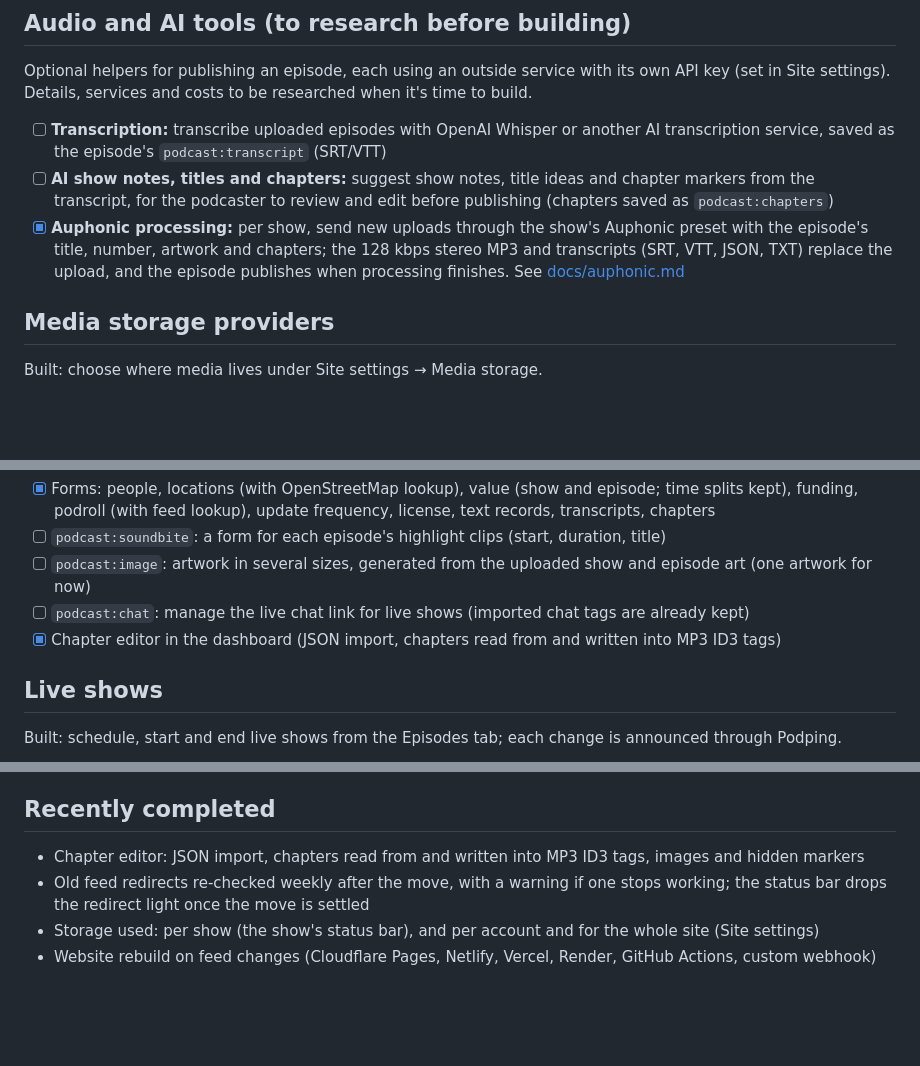
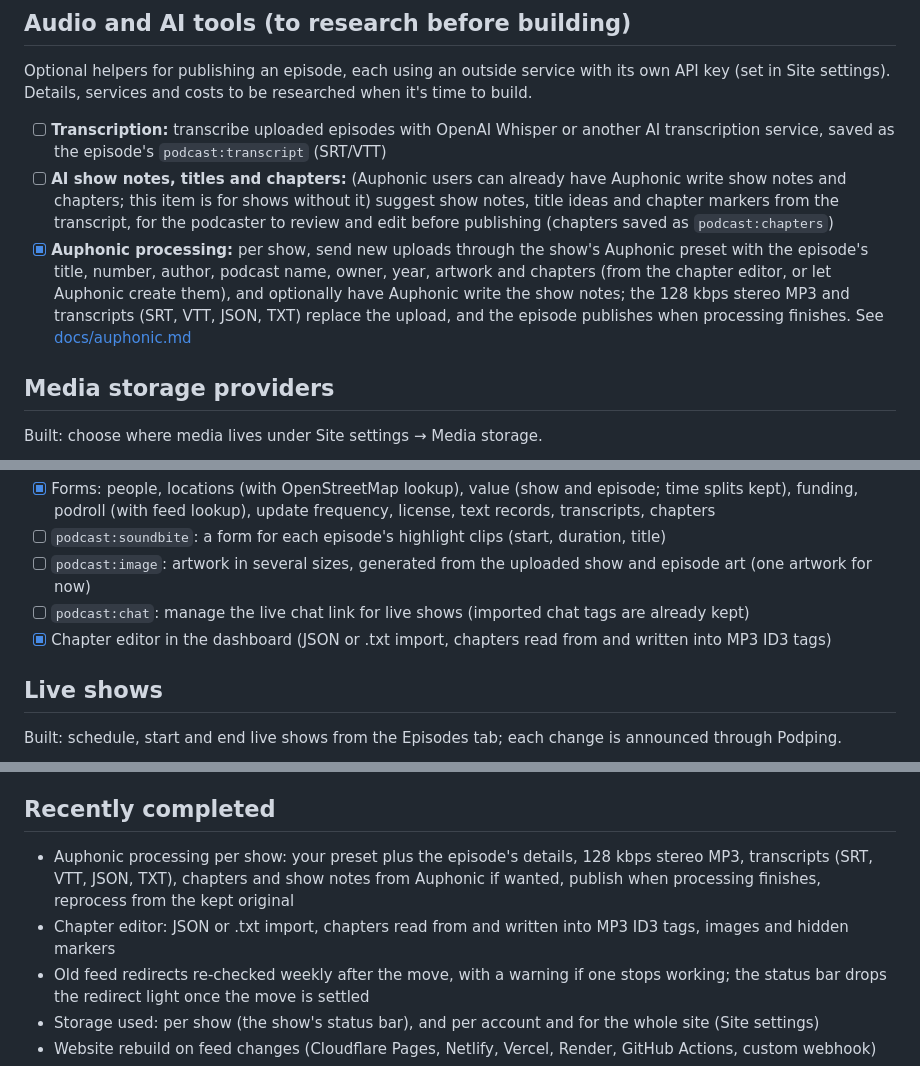
Before and after one commit to rgblack316/PodSovereign, a Markdown page: ROADMAP.md, 3 parts joined by grey strips. Rendered like a GitHub page; blank space fills up the shorter version.

```diff
--- a/ROADMAP.md
+++ b/ROADMAP.md
@@ -8,8 +8,8 @@ Found a bug or want to help? [Open an issue](https://github.com/rgblack316/podso
 
 Optional helpers for publishing an episode, each using an outside service with its own API key (set in Site settings). Details, services and costs to be researched when it's time to build.
 - [ ] **Transcription:** transcribe uploaded episodes with OpenAI Whisper or another AI transcription service, saved as the episode's `podcast:transcript` (SRT/VTT)
-- [ ] **AI show notes, titles and chapters:** suggest show notes, title ideas and chapter markers from the transcript, for the podcaster to review and edit before publishing (chapters saved as `podcast:chapters`)
-- [x] **Auphonic processing:** per show, send new uploads through the show's Auphonic preset with the episode's title, number, artwork and chapters; the 128 kbps stereo MP3 and transcripts (SRT, VTT, JSON, TXT) replace the upload, and the episode publishes when processing finishes. See [docs/auphonic.md](docs/auphonic.md)
+- [ ] **AI show notes, titles and chapters:** (Auphonic users can already have Auphonic write show notes and chapters; this item is for shows without it) suggest show notes, title ideas and chapter markers from the transcript, for the podcaster to review and edit before publishing (chapters saved as `podcast:chapters`)
+- [x] **Auphonic processing:** per show, send new uploads through the show's Auphonic preset with the episode's title, number, author, podcast name, owner, year, artwork and chapters (from the chapter editor, or let Auphonic create them), and optionally have Auphonic write the show notes; the 128 kbps stereo MP3 and transcripts (SRT, VTT, JSON, TXT) replace the upload, and the episode publishes when processing finishes. See [docs/auphonic.md](docs/auphonic.md)
 
 ## Media storage providers
 
@@ -27,7 +27,7 @@ Every tag already imports, round-trips and can be edited. Most have their own fo
 - [ ] `podcast:soundbite`: a form for each episode's highlight clips (start, duration, title)
 - [ ] `podcast:image`: artwork in several sizes, generated from the uploaded show and episode art (one artwork for now)
 - [ ] `podcast:chat`: manage the live chat link for live shows (imported chat tags are already kept)
-- [x] Chapter editor in the dashboard (JSON import, chapters read from and written into MP3 ID3 tags)
+- [x] Chapter editor in the dashboard (JSON or .txt import, chapters read from and written into MP3 ID3 tags)
 
 ## Live shows
 
@@ -52,7 +52,8 @@ PodSovereign doesn't stream today. Live shows point at an outside stream (Icecas
 - [ ] Publish a prebuilt app image on GitHub Container Registry, so installs and updates skip the local build (seconds instead of minutes)
 
 ## Recently completed
-- Chapter editor: JSON import, chapters read from and written into MP3 ID3 tags, images and hidden markers
+- Auphonic processing per show: your preset plus the episode's details, 128 kbps stereo MP3, transcripts (SRT, VTT, JSON, TXT), chapters and show notes from Auphonic if wanted, publish when processing finishes, reprocess from the kept original
+- Chapter editor: JSON or .txt import, chapters read from and written into MP3 ID3 tags, images and hidden markers
 - Old feed redirects re-checked weekly after the move, with a warning if one stops working; the status bar drops the redirect light once the move is settled
 - Storage used: per show (the show's status bar), and per account and for the whole site (Site settings)
 - Website rebuild on feed changes (Cloudflare Pages, Netlify, Vercel, Render, GitHub Actions, custom webhook)
```
Also changed, not shown: server/README.md (+15 -0 lines).
